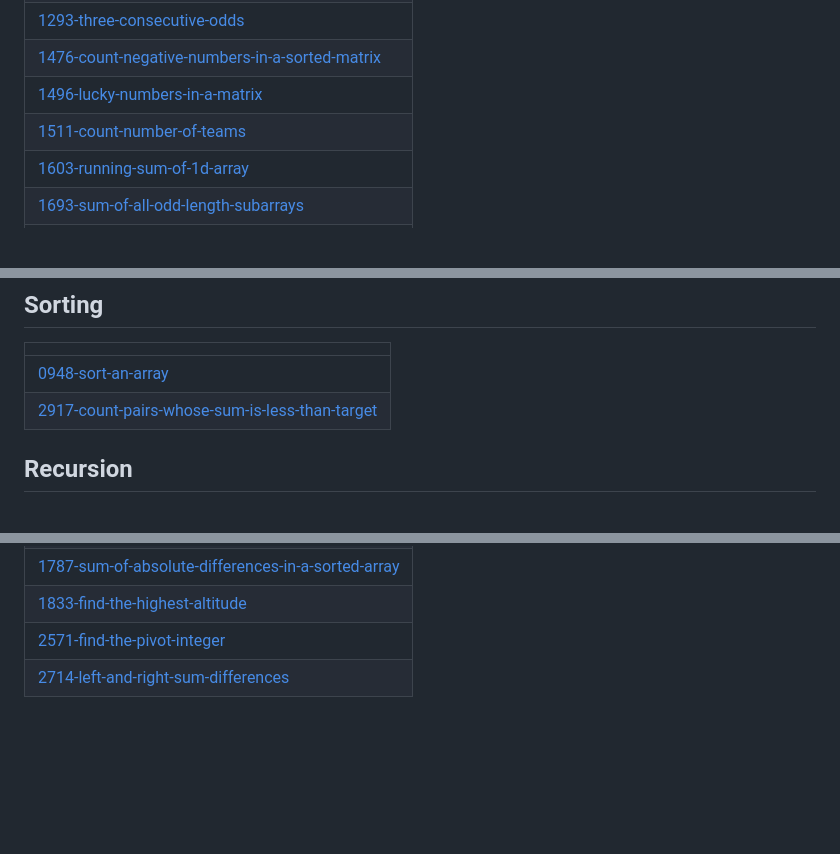
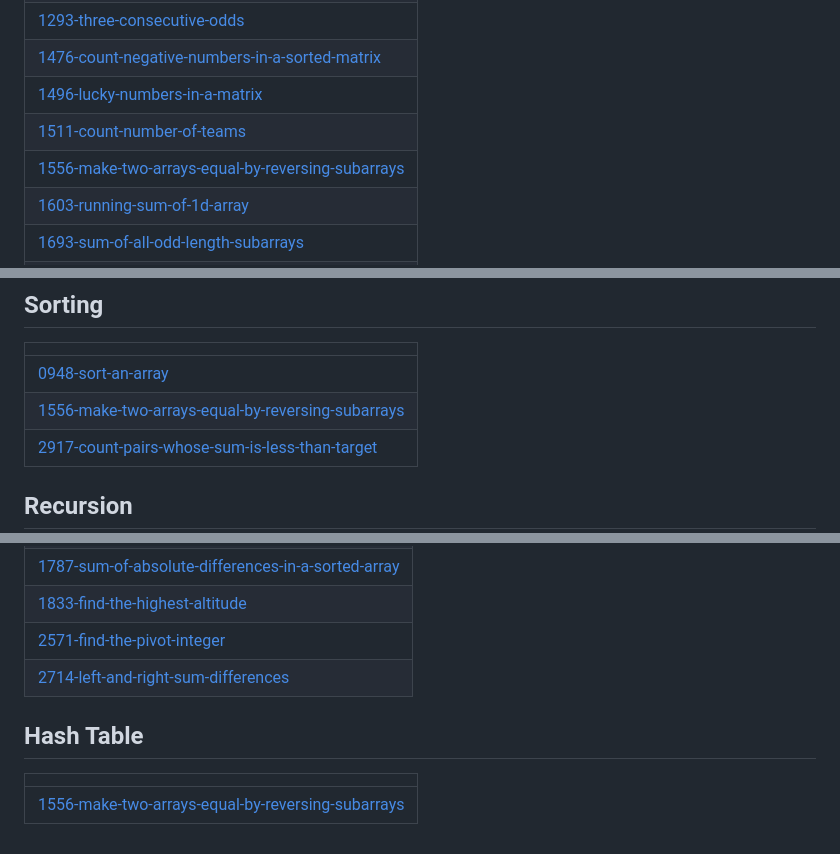
Before and after one commit to Prathamesh-chougale-17/Leetcode-solutions, a Markdown page: README.md, 3 parts joined by grey strips. Rendered like a GitHub page; blank space fills up the shorter version.

Commit message:
Update README - Topic Tags

```diff
--- a/README.md
+++ b/README.md
@@ -10,6 +10,7 @@ A collection of LeetCode questions to ace the coding interview! - Created using
 | [1476-count-negative-numbers-in-a-sorted-matrix](https://github.com/Prathamesh-chougale-17/Leetcode-solutions/tree/master/1476-count-negative-numbers-in-a-sorted-matrix) |
 | [1496-lucky-numbers-in-a-matrix](https://github.com/Prathamesh-chougale-17/Leetcode-solutions/tree/master/1496-lucky-numbers-in-a-matrix) |
 | [1511-count-number-of-teams](https://github.com/Prathamesh-chougale-17/Leetcode-solutions/tree/master/1511-count-number-of-teams) |
+| [1556-make-two-arrays-equal-by-reversing-subarrays](https://github.com/Prathamesh-chougale-17/Leetcode-solutions/tree/master/1556-make-two-arrays-equal-by-reversing-subarrays) |
 | [1603-running-sum-of-1d-array](https://github.com/Prathamesh-chougale-17/Leetcode-solutions/tree/master/1603-running-sum-of-1d-array) |
 | [1693-sum-of-all-odd-length-subarrays](https://github.com/Prathamesh-chougale-17/Leetcode-solutions/tree/master/1693-sum-of-all-odd-length-subarrays) |
 | [1711-find-valid-matrix-given-row-and-column-sums](https://github.com/Prathamesh-chougale-17/Leetcode-solutions/tree/master/1711-find-valid-matrix-given-row-and-column-sums) |
@@ -50,6 +51,7 @@ A collection of LeetCode questions to ace the coding interview! - Created using
 |  |
 | ------- |
 | [0948-sort-an-array](https://github.com/Prathamesh-chougale-17/Leetcode-solutions/tree/master/0948-sort-an-array) |
+| [1556-make-two-arrays-equal-by-reversing-subarrays](https://github.com/Prathamesh-chougale-17/Leetcode-solutions/tree/master/1556-make-two-arrays-equal-by-reversing-subarrays) |
 | [2917-count-pairs-whose-sum-is-less-than-target](https://github.com/Prathamesh-chougale-17/Leetcode-solutions/tree/master/2917-count-pairs-whose-sum-is-less-than-target) |
 ## Recursion
 |  |
@@ -143,4 +145,8 @@ A collection of LeetCode questions to ace the coding interview! - Created using
 | [1833-find-the-highest-altitude](https://github.com/Prathamesh-chougale-17/Leetcode-solutions/tree/master/1833-find-the-highest-altitude) |
 | [2571-find-the-pivot-integer](https://github.com/Prathamesh-chougale-17/Leetcode-solutions/tree/master/2571-find-the-pivot-integer) |
 | [2714-left-and-right-sum-differences](https://github.com/Prathamesh-chougale-17/Leetcode-solutions/tree/master/2714-left-and-right-sum-differences) |
+## Hash Table
+|  |
+| ------- |
+| [1556-make-two-arrays-equal-by-reversing-subarrays](https://github.com/Prathamesh-chougale-17/Leetcode-solutions/tree/master/1556-make-two-arrays-equal-by-reversing-subarrays) |
 <!---LeetCode Topics End-->
```
